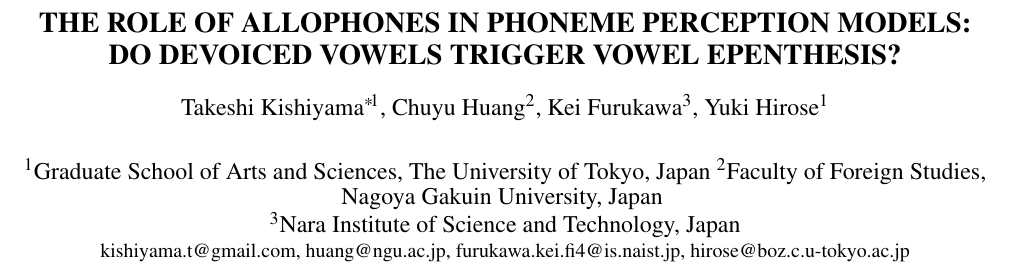
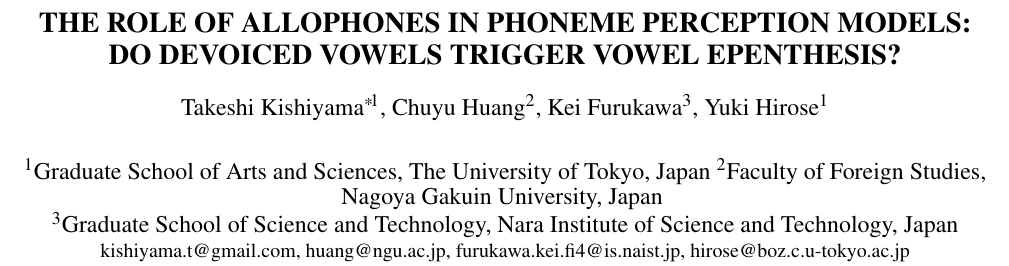
Before and after one commit to kishiyamat/illusory-vowel-keihan, a LaTeX paper (ICPhS23LatexTemplate/template.tex): part of page 1 of 5, cut so that both start at the same text. Compiled offline with pdfLaTeX.

Commit message:
updated affiliation

```diff
--- a/ICPhS23LatexTemplate/template.tex
+++ b/ICPhS23LatexTemplate/template.tex
@@ -25,7 +25,7 @@
 \organization{
   $^1$Graduate School of Arts and Sciences, The University of Tokyo, Japan
   $^2$Faculty of Foreign Studies, Nagoya Gakuin University, Japan \vadjust{\vspace{-6pt}}\nolinebreak\hspace{\fill}\linebreak
-  $^3$Nara Institute of Science and Technology, Japan
+  $^3$Graduate School of Science and Technology, Nara Institute of Science and Technology, Japan
   }
 % \organization{
 %   $^1$The University of Tokyo, Japan\\
```
